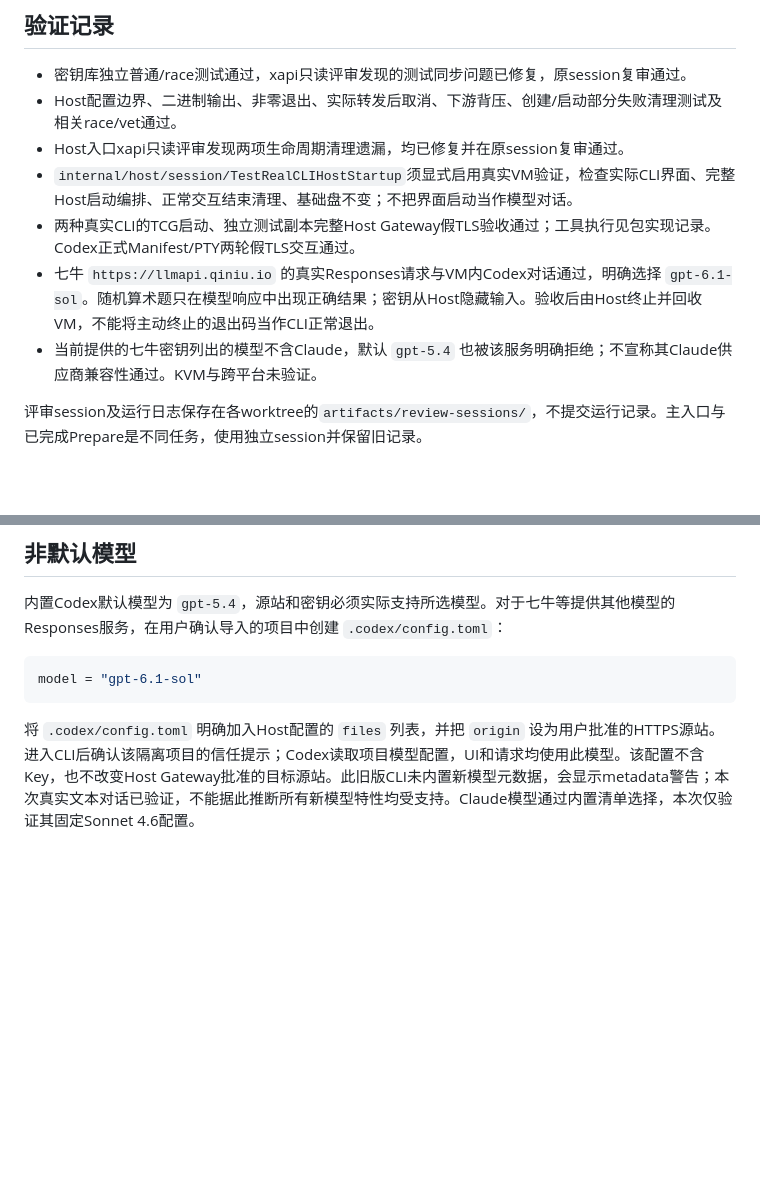
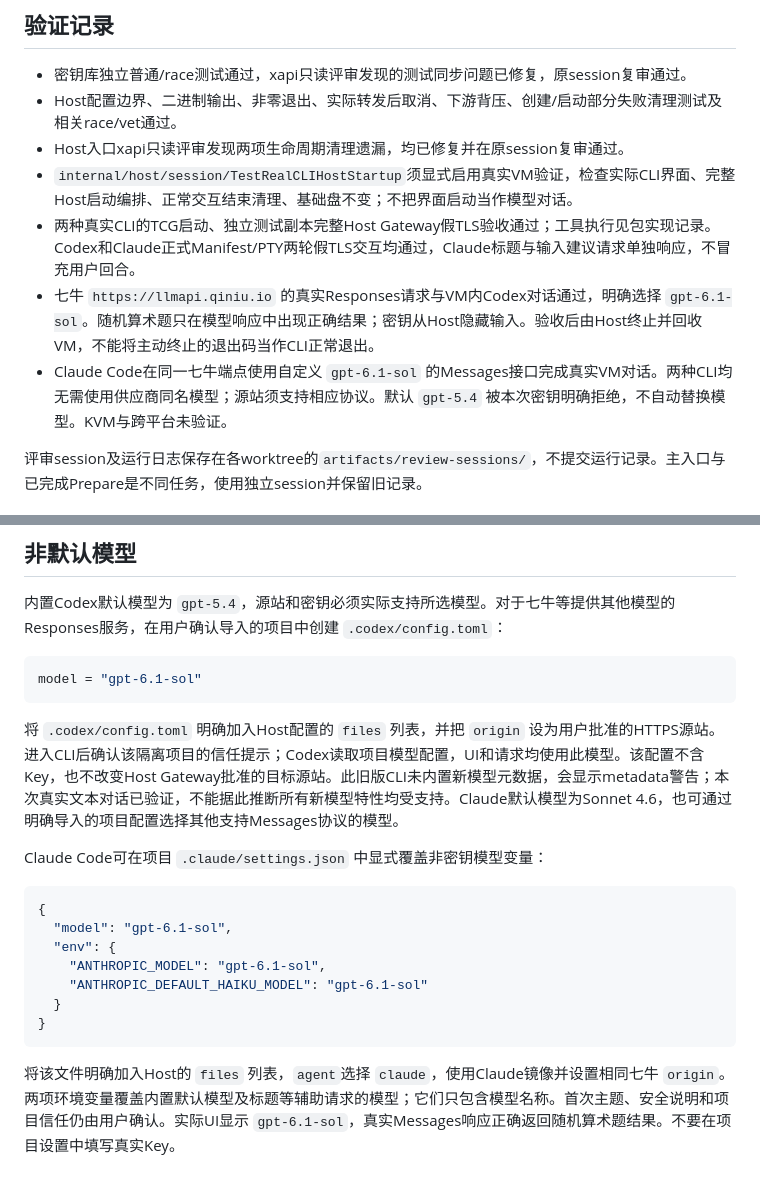
Before and after one commit to qumingzhentmdnan/yd_20261024, a Markdown page: docs/real-cli-host-implementation.md, 2 parts joined by grey strips. Drawn GitHub-style; blank space fills up the shorter version.

````diff
--- a/docs/real-cli-host-implementation.md
+++ b/docs/real-cli-host-implementation.md
@@ -62,9 +62,9 @@ Stage → Create/Start → Hello → Import → Gateway绑定与Ready → Prepar
 - Host配置边界、二进制输出、非零退出、实际转发后取消、下游背压、创建/启动部分失败清理测试及相关race/vet通过。
 - Host入口xapi只读评审发现两项生命周期清理遗漏，均已修复并在原session复审通过。
 - `internal/host/session/TestRealCLIHostStartup`须显式启用真实VM验证，检查实际CLI界面、完整Host启动编排、正常交互结束清理、基础盘不变；不把界面启动当作模型对话。
-- 两种真实CLI的TCG启动、独立测试副本完整Host Gateway假TLS验收通过；工具执行见包实现记录。Codex正式Manifest/PTY两轮假TLS交互通过。
+- 两种真实CLI的TCG启动、独立测试副本完整Host Gateway假TLS验收通过；工具执行见包实现记录。Codex和Claude正式Manifest/PTY两轮假TLS交互均通过，Claude标题与输入建议请求单独响应，不冒充用户回合。
 - 七牛 `https://llmapi.qiniu.io` 的真实Responses请求与VM内Codex对话通过，明确选择 `gpt-6.1-sol`。随机算术题只在模型响应中出现正确结果；密钥从Host隐藏输入。验收后由Host终止并回收VM，不能将主动终止的退出码当作CLI正常退出。
-- 当前提供的七牛密钥列出的模型不含Claude，默认 `gpt-5.4` 也被该服务明确拒绝；不宣称其Claude供应商兼容性通过。KVM与跨平台未验证。
+- Claude Code在同一七牛端点使用自定义 `gpt-6.1-sol` 的Messages接口完成真实VM对话。两种CLI均无需使用供应商同名模型；源站须支持相应协议。默认 `gpt-5.4` 被本次密钥明确拒绝，不自动替换模型。KVM与跨平台未验证。
 
 评审session及运行日志保存在各worktree的`artifacts/review-sessions/`，不提交运行记录。主入口与已完成Prepare是不同任务，使用独立session并保留旧记录。
 
@@ -96,4 +96,18 @@ Claude分别选择对应生产镜像、副本目录与`SAFEAGENT_CLI_AGENT=claud
 model = "gpt-6.1-sol"
 ```
 
-将 `.codex/config.toml` 明确加入Host配置的 `files` 列表，并把 `origin` 设为用户批准的HTTPS源站。进入CLI后确认该隔离项目的信任提示；Codex读取项目模型配置，UI和请求均使用此模型。该配置不含Key，也不改变Host Gateway批准的目标源站。此旧版CLI未内置新模型元数据，会显示metadata警告；本次真实文本对话已验证，不能据此推断所有新模型特性均受支持。Claude模型通过内置清单选择，本次仅验证其固定Sonnet 4.6配置。
+将 `.codex/config.toml` 明确加入Host配置的 `files` 列表，并把 `origin` 设为用户批准的HTTPS源站。进入CLI后确认该隔离项目的信任提示；Codex读取项目模型配置，UI和请求均使用此模型。该配置不含Key，也不改变Host Gateway批准的目标源站。此旧版CLI未内置新模型元数据，会显示metadata警告；本次真实文本对话已验证，不能据此推断所有新模型特性均受支持。Claude默认模型为Sonnet 4.6，也可通过明确导入的项目配置选择其他支持Messages协议的模型。
+
+Claude Code可在项目 `.claude/settings.json` 中显式覆盖非密钥模型变量：
+
+```json
+{
+  "model": "gpt-6.1-sol",
+  "env": {
+    "ANTHROPIC_MODEL": "gpt-6.1-sol",
+    "ANTHROPIC_DEFAULT_HAIKU_MODEL": "gpt-6.1-sol"
+  }
+}
+```
+
+将该文件明确加入Host的 `files` 列表，`agent`选择 `claude`，使用Claude镜像并设置相同七牛 `origin`。两项环境变量覆盖内置默认模型及标题等辅助请求的模型；它们只包含模型名称。首次主题、安全说明和项目信任仍由用户确认。实际UI显示 `gpt-6.1-sol`，真实Messages响应正确返回随机算术题结果。不要在项目设置中填写真实Key。
````
Also changed, not shown: docs/real-agent-packages-implementation.md (+13 -11 lines), docs/real-cli-transport-implementation.md (+2 -0 lines).
